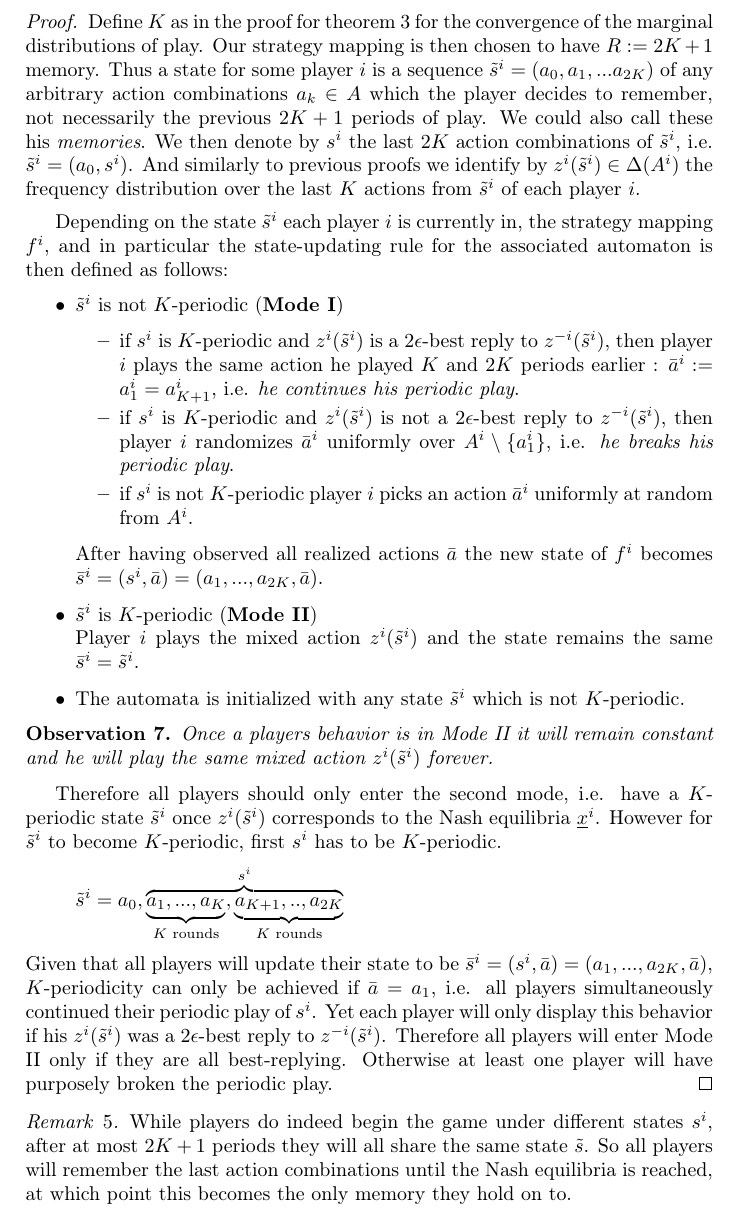
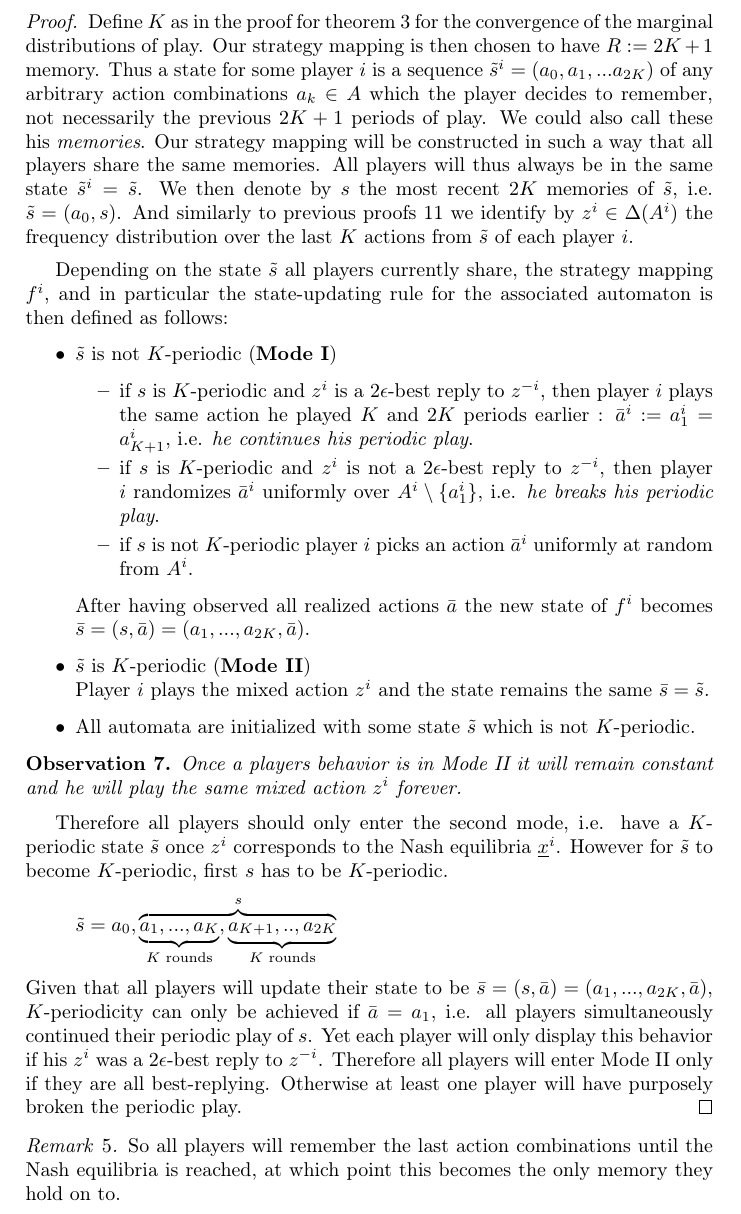
Before and after one commit to d94ny/Manuscript-GT-Seminar, a LaTeX document (balle.tex): part of page 14 of 15, cut so that both start at the same text. Compiled offline with pdfLaTeX.

```diff
--- a/balle.tex
+++ b/balle.tex
@@ -837,57 +838,58 @@
 	distributions of play. Our strategy mapping is then chosen to have $R := 2K + 1$ memory.
 	Thus a state for some player $i$ is a sequence $\tilde{s}^i = (a_0, a_1, ... a_{2K})$ of any arbitrary action combinations $a_k \in A$
 	which the player decides to remember, not necessarily the previous $2K+1$ periods of play. We could also call these his \emph{memories}.
-	We then denote by $s^i$ the last $2K$ action combinations of $\tilde{s}^i$, i.e. $\tilde{s}^i = (a_0, s^i)$.
-	And similarly to previous proofs we identify by $z^i(\tilde{s}^i) \in \Delta(A^i)$ the frequency distribution over the
-	last $K$ actions from $\tilde{s}^i$ of each player $i$.
+    Our strategy mapping will be constructed in such a way that all players share the same memories. All players will thus
+    always be in the same state $\tilde{s}^i = \tilde{s}$.
+	We then denote by $s$ the most recent $2K$ memories of $\tilde{s}$, i.e. $\tilde{s} = (a_0, s)$.
+	And similarly to previous proofs \ref{def:z} we identify by $z^i \in \Delta(A^i)$ the frequency distribution over the
+	last $K$ actions from $\tilde{s}$ of each player $i$.
 
 	\medskip
-	Depending on the state $\tilde{s}^i$  each player $i$ is currently in, the strategy mapping $f^i$, and
+	Depending on the state $\tilde{s}$ all players currently share, the strategy mapping $f^i$, and
 	in particular the state-updating rule for the associated automaton is then defined as follows:
 
 	\begin{itemize}
-		\item $\tilde{s}^i$ is not $K$-periodic ({\bf Mode I})
+		\item $\tilde{s}$ is not $K$-periodic ({\bf Mode I})
 		\begin{itemize}
-			\item	if $s^i$ is $K$-periodic and $z^i(\tilde{s}^i)$ is a $2\epsilon$-best reply to $z^{-i}(\tilde{s}^i)$,
+			\item	if $s$ is $K$-periodic and $z^i$ is a $2\epsilon$-best reply to $z^{-i}$,
 			then player $i$ plays the same action he played $K$ and $2K$ periods earlier : $\bar{a}^i := a^i_1 = a^i_{K+1}$,
 			i.e. \emph{he continues his periodic play}.
 
-			\item if $s^i$ is $K$-periodic and $z^i(\tilde{s}^i)$ is not a $2\epsilon$-best reply to $z^{-i}(\tilde{s}^i)$,
+			\item if $s$ is $K$-periodic and $z^i$ is not a $2\epsilon$-best reply to $z^{-i}$,
 			then player $i$ randomizes $\bar{a}^i$ uniformly over $A^i \setminus \{a^i_1\}$,
 			i.e. \emph{he breaks his periodic play}.
 
-			\item if $s^i$ is not $K$-periodic player $i$ picks an action $\bar{a}^i$ uniformly at random from $A^i$.
+			\item if $s$ is not $K$-periodic player $i$ picks an action $\bar{a}^i$ uniformly at random from $A^i$.
 		\end{itemize}
 		After having observed all realized actions $\bar{a}$ the new state of $f^i$ becomes
-		$\bar{s}^i = (s^i, \bar{a}) = (a_1, ..., a_{2K}, \bar{a})$.
+		$\bar{s} = (s, \bar{a}) = (a_1, ..., a_{2K}, \bar{a})$.
 
-		\item $\tilde{s}^i$ is $K$-periodic ({\bf Mode II})\\
-			Player $i$ plays the mixed action $z^i(\tilde{s}^i)$ and the state remains the same $\bar{s}^i = \tilde{s}^i$.
+		\item $\tilde{s}$ is $K$-periodic ({\bf Mode II})\\
+			Player $i$ plays the mixed action $z^i$ and the state remains the same $\bar{s} = \tilde{s}$.
 
-		\item The automata is initialized with any state $\tilde{s}^i$ which is not $K$-periodic.
+		\item All automata are initialized with some state $\tilde{s}$ which is not $K$-periodic.
 	\end{itemize}
 
 	% what about the independence of players? No we don't care about "joint" distributions here
 	\begin{observation}
 		Once a players behavior is in Mode II it will remain constant and he will play the same mixed action
-		$z^i(\tilde{s}^i)$ forever.
+		$z^i$ forever.
 	\end{observation}
-	Therefore all players should only enter the second mode, i.e. have a $K$-periodic state $\tilde{s}^i$ once $z^i(\tilde{s}^i)$
-	corresponds to the Nash equilibria $\underline{x}^i$. However for $\tilde{s}^i$ to become $K$-periodic, first $s^i$ has to
+	Therefore all players should only enter the second mode, i.e. have a $K$-periodic state $\tilde{s}$ once $z^i$
+	corresponds to the Nash equilibria $\underline{x}^i$. However for $\tilde{s}$ to become $K$-periodic, first $s$ has to
 	be $K$-periodic.
 	\[
-		\tilde{s}^i = a_{0},  \overbrace{\underbrace{a_{1},  ..., a_{K}}_{K \text{ rounds}}, \underbrace{a_{K+1}, .., a_{2K}}_{K \text{ rounds}} }^{s^i}
+		\tilde{s} = a_{0},  \overbrace{\underbrace{a_{1},  ..., a_{K}}_{K \text{ rounds}}, \underbrace{a_{K+1}, .., a_{2K}}_{K \text{ rounds}} }^{s}
 	\]
-	Given that all players will update their state to be $\bar{s}^i = (s^i, \bar{a}) = (a_1, ..., a_{2K}, \bar{a})$,
-	$K$-periodicity can only be achieved if $\bar{a} = a_1$, i.e. all players simultaneously continued their periodic play of $s^i$.
-	Yet each player will only display this behavior if his $z^i(\tilde{s}^i)$ was a $2\epsilon$-best reply to $z^{-i}(\tilde{s}^i)$.
+	Given that all players will update their state to be $\bar{s} = (s, \bar{a}) = (a_1, ..., a_{2K}, \bar{a})$,
+	$K$-periodicity can only be achieved if $\bar{a} = a_1$, i.e. all players simultaneously continued their periodic play of $s$.
+	Yet each player will only display this behavior if his $z^i$ was a $2\epsilon$-best reply to $z^{-i}$.
 	Therefore all players will enter Mode II only if they are all best-replying. Otherwise at least one player will have
 	purposely broken the periodic play.
 \end{proof}
 
 \begin{remark}
-	While players do indeed begin the game under different states $s^i$, after at most $2K + 1$ periods
-	they will all share the same state $\tilde{s}$. So all players will remember the last action combinations
+	So all players will remember the last action combinations
 	until the Nash equilibria is reached, at which point this becomes the only memory they hold on to.
 \end{remark}
 
```
Also changed, not shown: balle.pdf, balle.tex (3 more changed lines), 4 other files.
